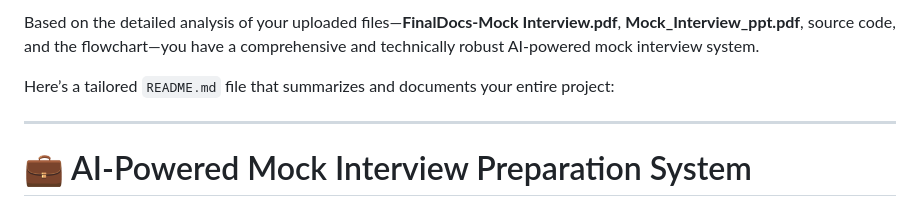
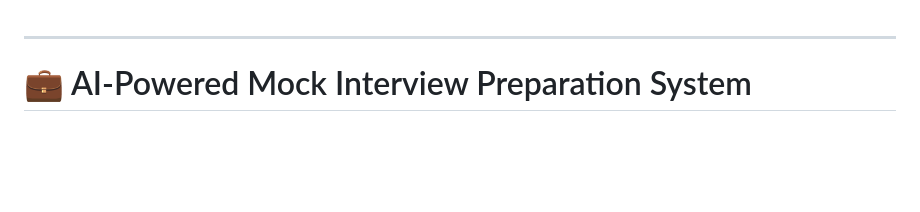
Before and after one commit to chakri513/interviewGenius, a Markdown page: README.md, the part around the change. Drawn GitHub-style; blank space fills up the shorter version.

```diff
--- a/README.md
+++ b/README.md
@@ -1,7 +1,3 @@
-Based on the detailed analysis of your uploaded files—**FinalDocs-Mock Interview\.pdf**, **Mock\_Interview\_ppt.pdf**, source code, and the flowchart—you have a comprehensive and technically robust AI-powered mock interview system.
-
-Here’s a tailored `README.md` file that summarizes and documents your entire project:
-
 ---
 
 # 💼 AI-Powered Mock Interview Preparation System
```
